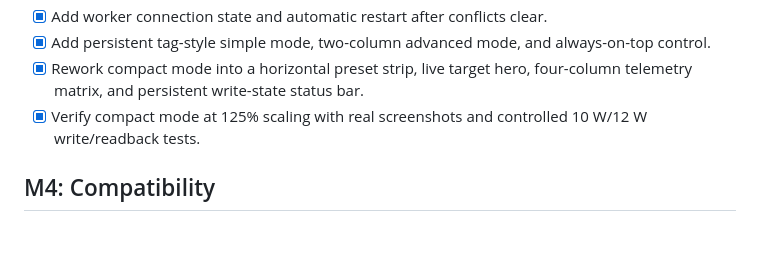
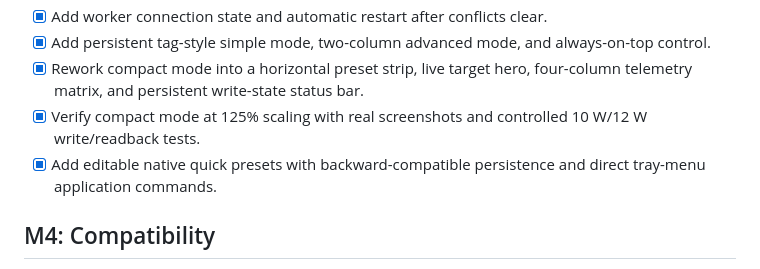
Before and after one commit to syttys123/amd---, a Markdown page: docs/ROADMAP.md, the part around the change. Drawn GitHub-style; blank space fills up the shorter version.

```diff
--- a/docs/ROADMAP.md
+++ b/docs/ROADMAP.md
@@ -39,6 +39,8 @@
   four-column telemetry matrix, and persistent write-state status bar.
 - [x] Verify compact mode at 125% scaling with real screenshots and controlled
   10 W/12 W write/readback tests.
+- [x] Add editable native quick presets with backward-compatible persistence
+  and direct tray-menu application commands.
 
 ## M4: Compatibility
 
```
Also changed, not shown: docs/DEV_STATUS.md (+21 -0 lines), native/README.md (+12 -3 lines), assets/native-gui-editable-presets-2026-11-11.png (added), 3 other files.
